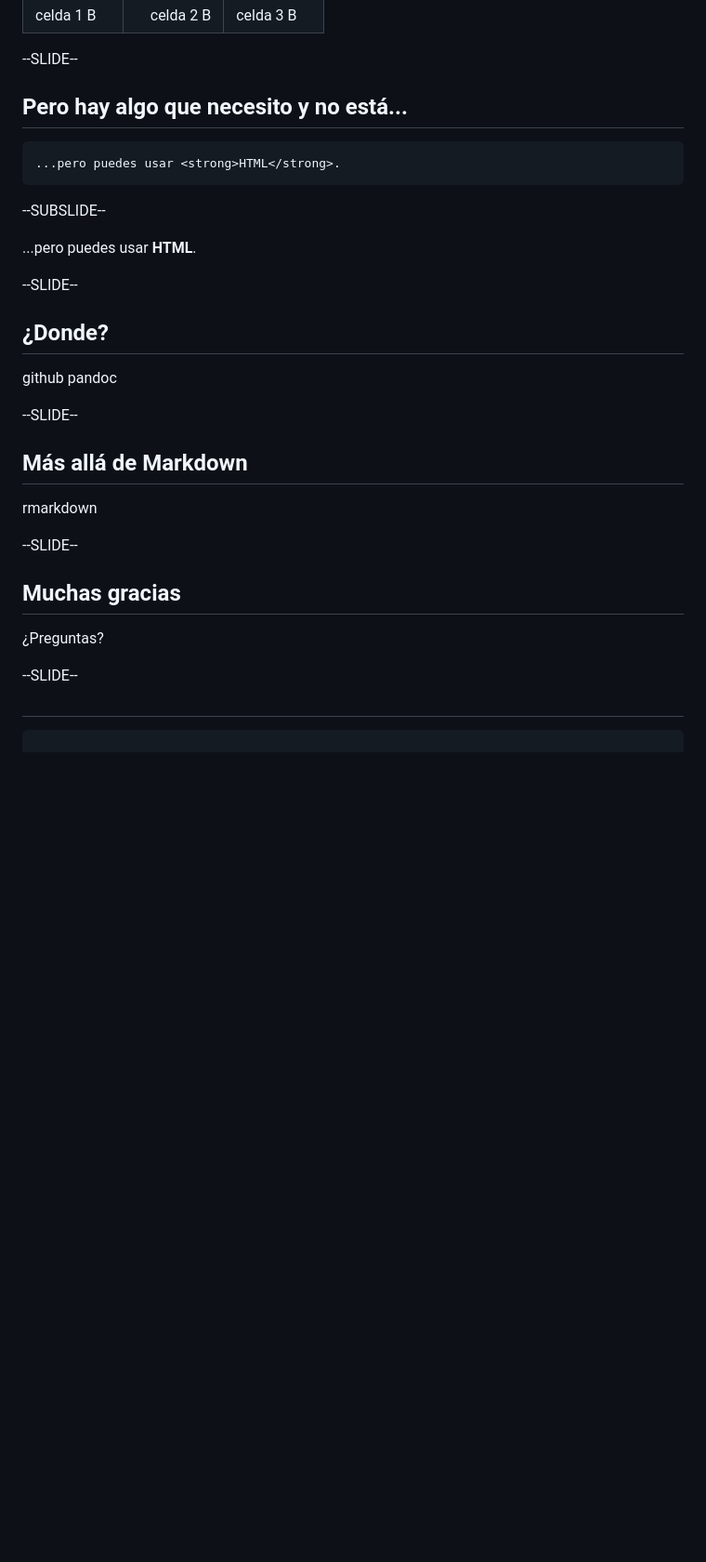
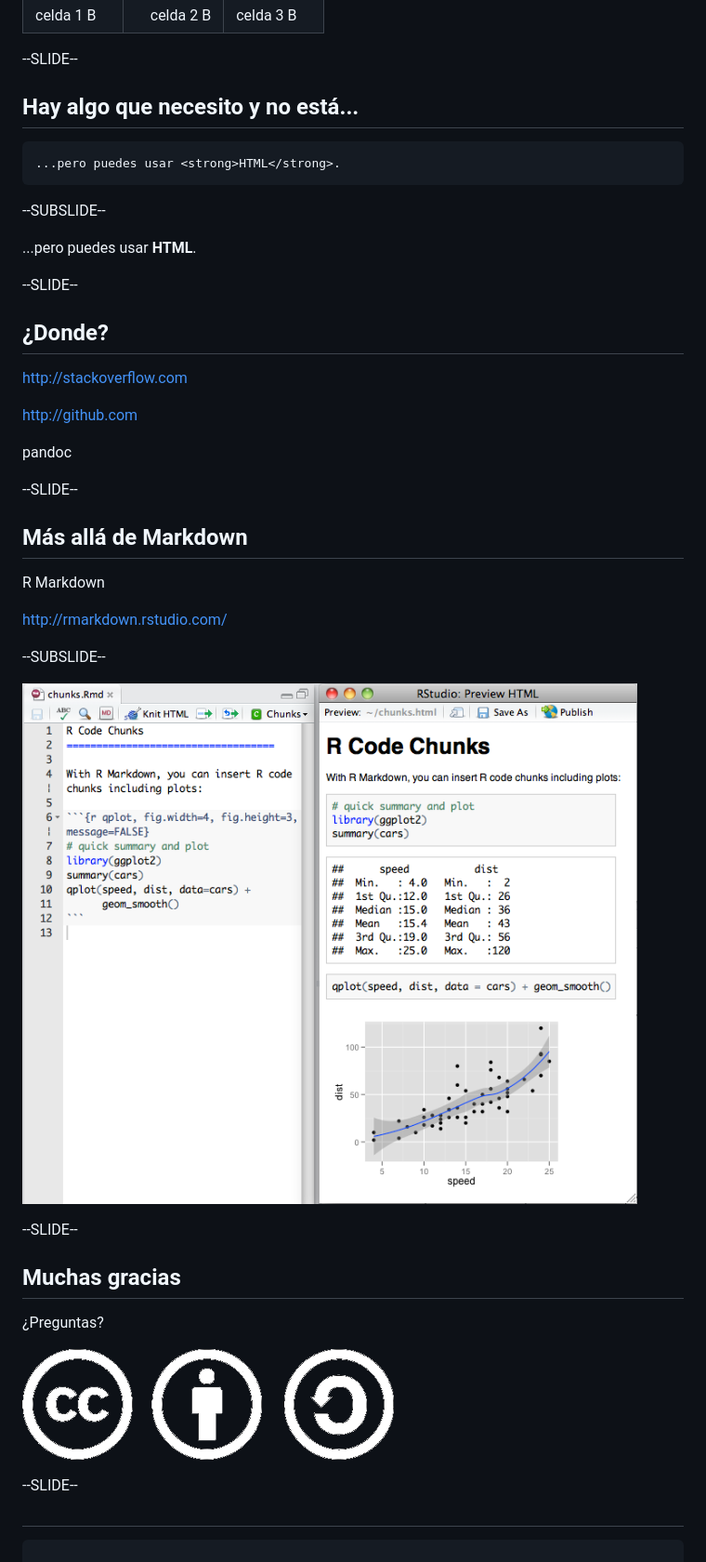
Before and after one commit to psicobyte/markdown_slides, a Markdown page: slides.md, the part around the change printed below. Shown: that part at 93% size. Drawn GitHub-style; pictures changed too: img/Cc-by-sa.png (added), img/rmarkdown.png (added); blank space fills up the shorter version.

Commit message:
licencia, rmarkdown, cosas

````diff
--- a/slides.md
+++ b/slides.md
@@ -439,8 +448,7 @@ celda 1 B | celda 2 B | celda 3 B
 
 --SLIDE--
 
-## Pero hay algo que necesito y no está...
-
+## Hay algo que necesito y no está...
 
 ```md
 ...pero puedes usar <strong>HTML</strong>.
@@ -450,14 +458,14 @@ celda 1 B | celda 2 B | celda 3 B
 
 ...pero puedes usar <strong>HTML</strong>.
 
-
-
-
 --SLIDE--
 
 ## ¿Donde?
 
-github
+http://stackoverflow.com
+
+http://github.com
+
 pandoc
 
 
@@ -468,7 +476,21 @@ pandoc
 
 ## Más allá de Markdown
 
-rmarkdown
+R Markdown
+
+http://rmarkdown.rstudio.com/
+
+--SUBSLIDE--
+
+![Uso de R Markdown](img/rmarkdown.png)
+
+--SLIDE--
+
+## Muchas gracias
+
+¿Preguntas?
+
+![Creative Commons By SA](img/Cc-by-sa.png)
 
 
 
@@ -477,14 +499,6 @@ rmarkdown
 
 
 
-
-
---SLIDE--
-
-
-## Muchas gracias
-
-¿Preguntas?
 
 
 
````
Also changed, not shown: other parts of slides.md (+15 -6 lines), img/208x128.png (added).
